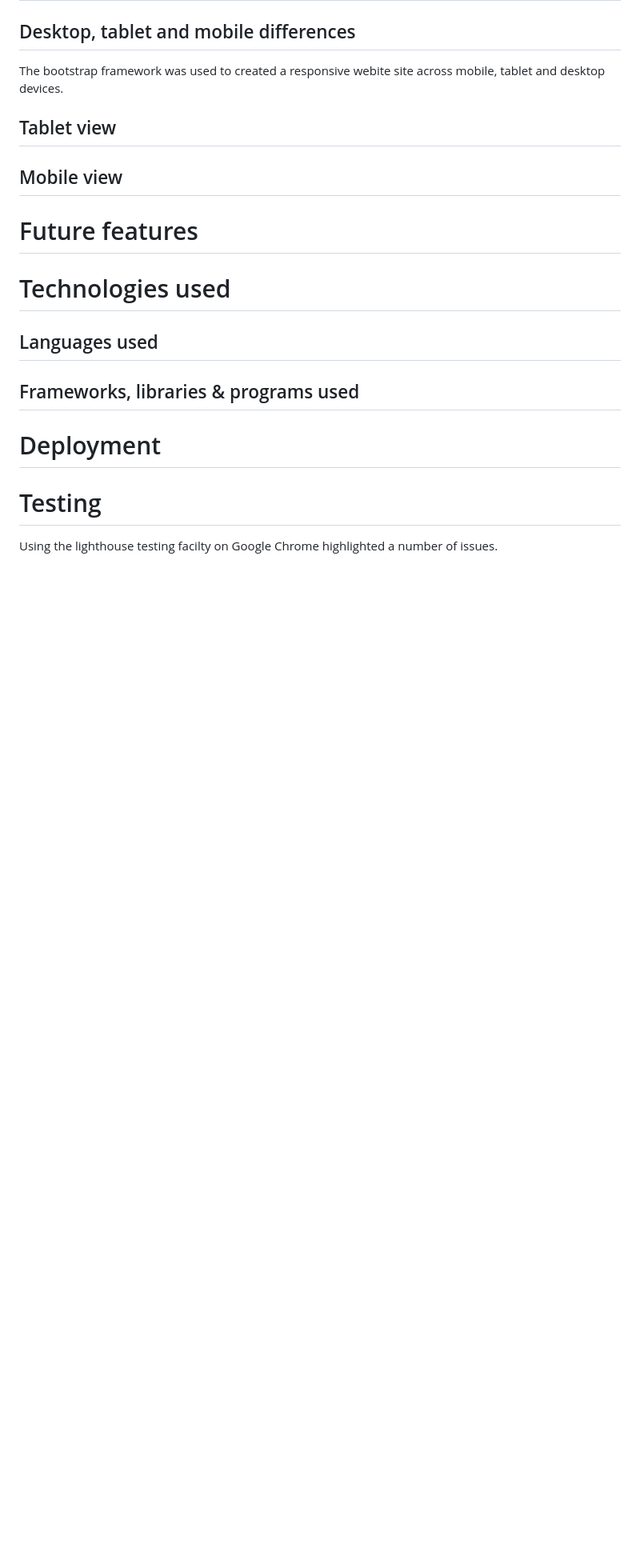
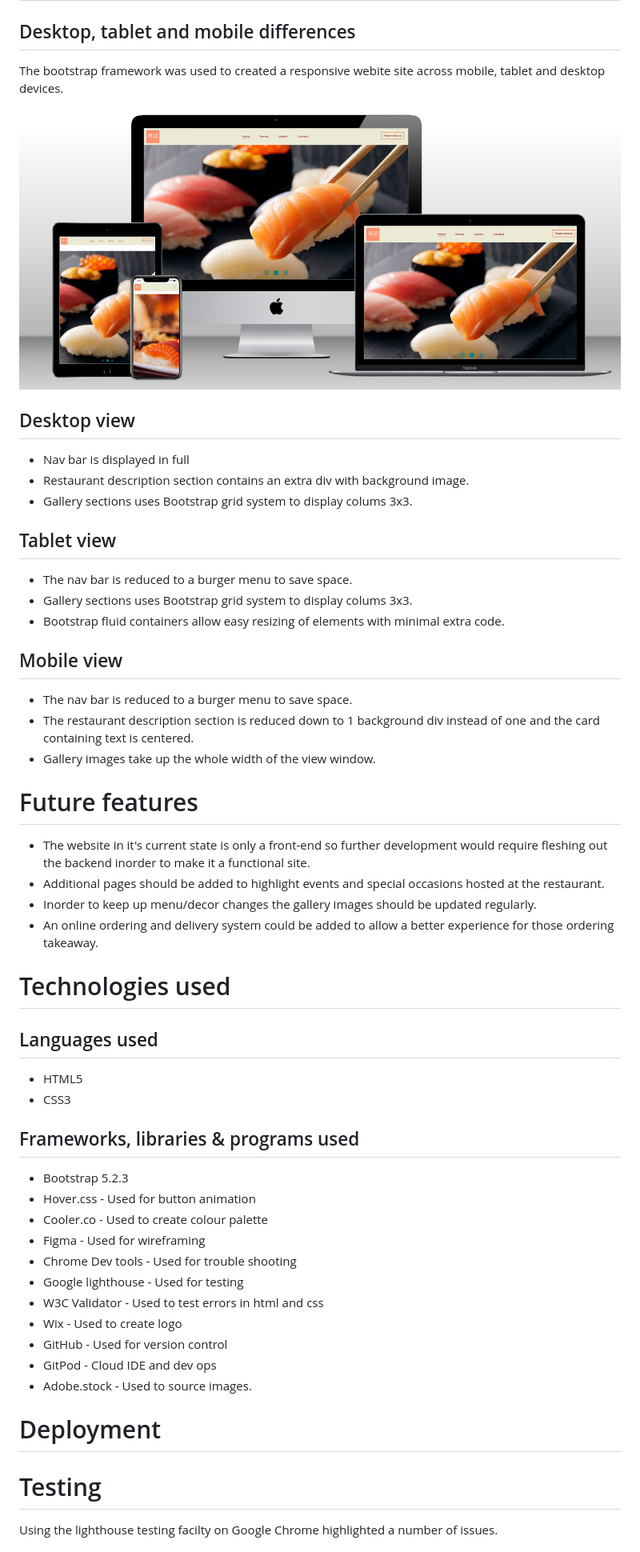
Before and after one commit to RobBatchCoder/Manzuko-restaurant, a Markdown page: README.md, the part around the change. Shown: that part at 80% size. GitHub-like rendering; pictures changed too: assets/readme-files/multi-device-view.png (added); blank space fills up the shorter version.

Commit message:
add tablet and mobile view sections

```diff
--- a/README.md
+++ b/README.md
@@ -200,19 +200,47 @@ The foot section displayed on all pages provides essential information to the cu
 # Tablet and mobile view
 ## Desktop, tablet and mobile differences
 The bootstrap framework was used to created a responsive webite site across mobile, tablet and desktop devices.
+![Home page displayed on multiple devices](assets/readme-files/multi-device-view.png)
+
+## Desktop view
+* Nav bar is displayed in full
+* Restaurant description section contains an extra div with background image.
+* Gallery sections uses Bootstrap grid system to display colums 3x3.
 
 ## Tablet view
-
+* The nav bar is reduced to a burger menu to save space.
+* Gallery sections uses Bootstrap grid system to display colums 3x3.
+* Bootstrap fluid containers allow easy resizing of elements with minimal extra code.
 
 ## Mobile view
+* The nav bar is reduced to a burger menu to save space.
+* The restaurant description section is reduced down to 1 background div instead of one and the card containing text is centered.
+* Gallery images take up the whole width of the view window.
 
 # Future features
+* The website in it's current state is only a front-end so further development would require fleshing out the backend
+inorder to make it a functional site.
+* Additional pages should be added to highlight events and special occasions hosted at the restaurant.
+* Inorder to keep up menu/decor changes the gallery images should be updated regularly.
+* An online ordering and delivery system could be added to allow a better experience for those ordering takeaway.
 
 # Technologies used
-
 ## Languages used
+* HTML5
+* CSS3
 
 ## Frameworks, libraries & programs used
+* Bootstrap 5.2.3
+* Hover.css - Used for button animation
+* Cooler.co - Used to create colour palette
+* Figma - Used for wireframing
+* Chrome Dev tools - Used for trouble shooting
+* Google lighthouse - Used for testing
+* W3C Validator - Used to test errors in html and css
+* Wix - Used to create logo
+* GitHub - Used for version control
+* GitPod - Cloud IDE and dev ops
+* Adobe.stock - Used to source images.
 
 # Deployment
 
```
